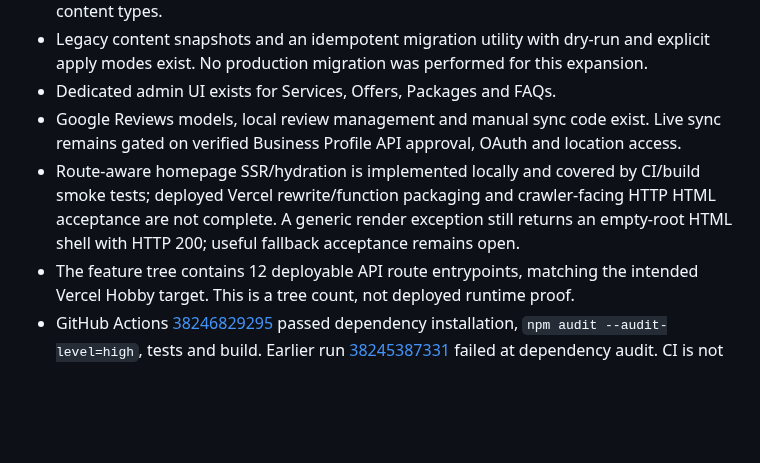
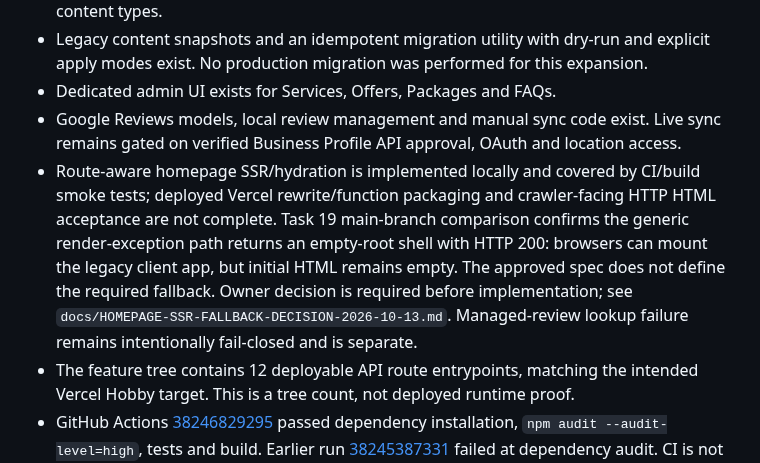
Before and after one commit to layalialzahra/layali-al-zahra-website, a Markdown page: docs/PROJECT-STATUS-2026-10-12.md, the part around the change. Rendered like a GitHub page; blank space fills up the shorter version.

Commit message:
docs: update SSR fallback status after main comparison

```diff
--- a/docs/PROJECT-STATUS-2026-10-12.md
+++ b/docs/PROJECT-STATUS-2026-10-12.md
@@ -22,7 +22,7 @@
 - Legacy content snapshots and an idempotent migration utility with dry-run and explicit apply modes exist. No production migration was performed for this expansion.
 - Dedicated admin UI exists for Services, Offers, Packages and FAQs.
 - Google Reviews models, local review management and manual sync code exist. Live sync remains gated on verified Business Profile API approval, OAuth and location access.
-- Route-aware homepage SSR/hydration is implemented locally and covered by CI/build smoke tests; deployed Vercel rewrite/function packaging and crawler-facing HTTP HTML acceptance are not complete. A generic render exception still returns an empty-root HTML shell with HTTP 200; useful fallback acceptance remains open.
+- Route-aware homepage SSR/hydration is implemented locally and covered by CI/build smoke tests; deployed Vercel rewrite/function packaging and crawler-facing HTTP HTML acceptance are not complete. Task 19 main-branch comparison confirms the generic render-exception path returns an empty-root shell with HTTP 200: browsers can mount the legacy client app, but initial HTML remains empty. The approved spec does not define the required fallback. Owner decision is required before implementation; see `docs/HOMEPAGE-SSR-FALLBACK-DECISION-2026-10-13.md`. Managed-review lookup failure remains intentionally fail-closed and is separate.
 - The feature tree contains 12 deployable API route entrypoints, matching the intended Vercel Hobby target. This is a tree count, not deployed runtime proof.
 - GitHub Actions [38246829295](https://github.com/layalialzahra/layali-al-zahra-website/actions/runs/38246829295) passed dependency installation, `npm audit --audit-level=high`, tests and build. Earlier run [38245387331](https://github.com/layalialzahra/layali-al-zahra-website/actions/runs/38245387331) failed at dependency audit. CI is not staging or production acceptance.
 - No Vercel reconnection, deployment, production migration, public cutover or `main` change occurred in this audit.
```
